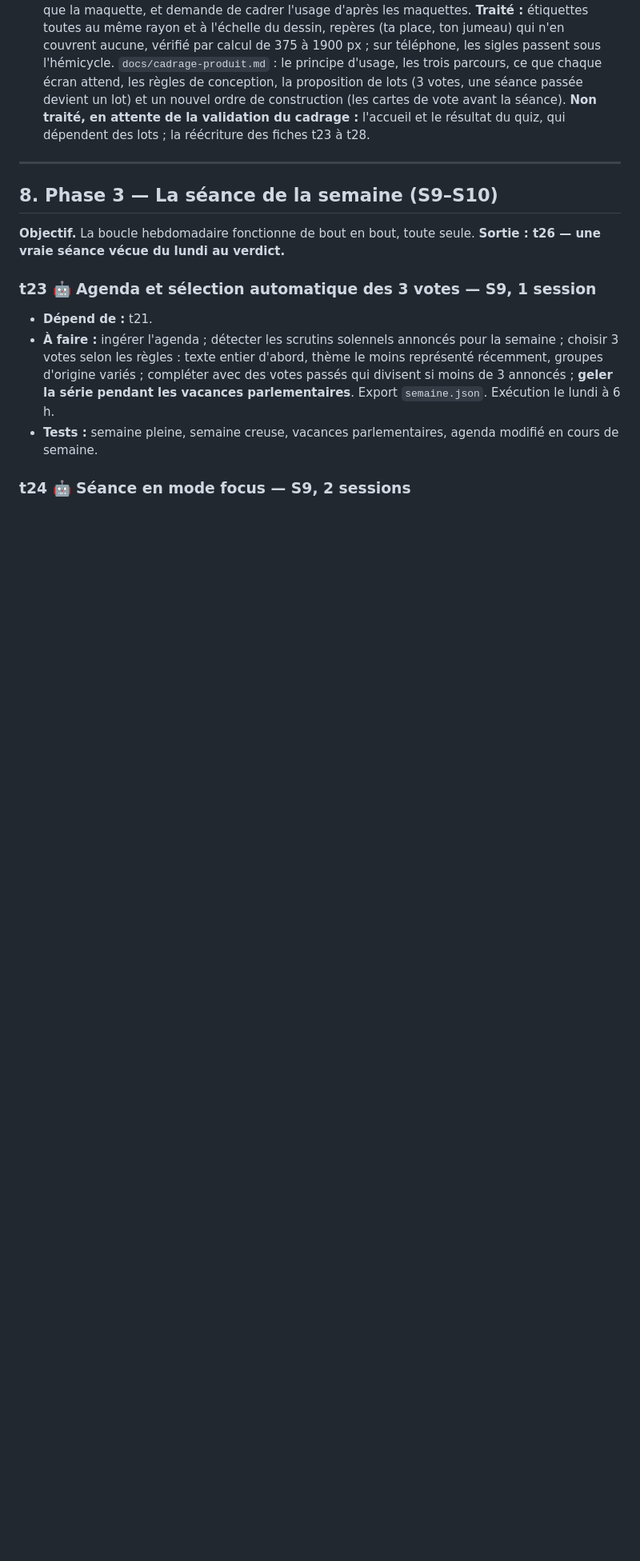
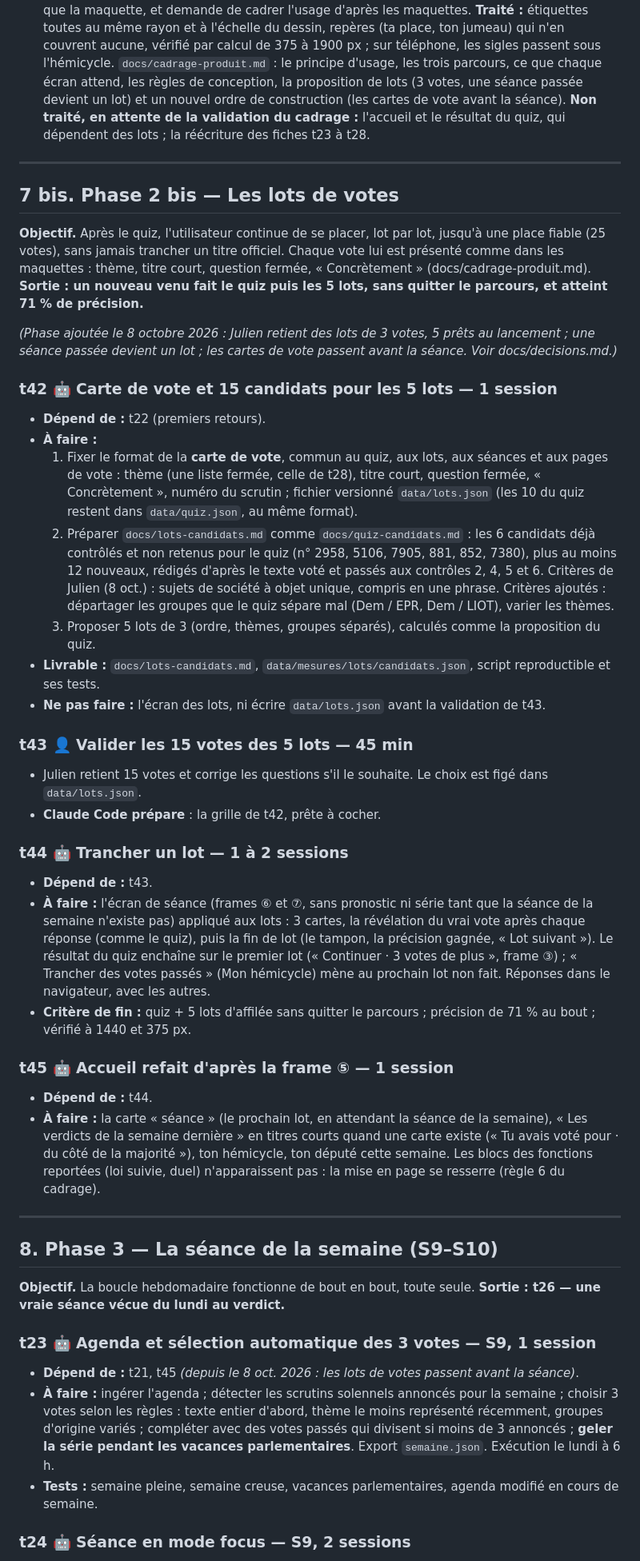
Before and after one commit to ijugarcia-pro/site-politique, a Markdown page: docs/PLANNING.md, the part around one of its changes. Shown at 80% size. Rendered like a GitHub page; blank space fills up the shorter version.

Commit message:
Planning : phase 2 bis (cartes de vote, 5 lots de 3, écran de lot, accueil) avant la séance, d'après le cadrage validé par Julien
Co-Authored-By: Claude Opus 5.5 <noreply@anthropic.com>

```diff
--- a/docs/PLANNING.md
+++ b/docs/PLANNING.md
@@ -332,12 +338,42 @@ site/          le site (Astro), créé en phase 2
 - **Deuxièmes retours (8 oct.) :** Julien retient l'option (a) pour la suite du quiz (des lots de votes rédigés, 5 prêts au lancement) ; il relève que l'accueil s'écarte encore de la frame ⑤, que les étiquettes des groupes ne sont pas au même niveau, que le résultat du quiz est plus chargé que la maquette, et demande de cadrer l'usage d'après les maquettes. **Traité :** étiquettes toutes au même rayon et à l'échelle du dessin, repères (ta place, ton jumeau) qui n'en couvrent aucune, vérifié par calcul de 375 à 1900 px ; sur téléphone, les sigles passent sous l'hémicycle. `docs/cadrage-produit.md` : le principe d'usage, les trois parcours, ce que chaque écran attend, les règles de conception, la proposition de lots (3 votes, une séance passée devient un lot) et un nouvel ordre de construction (les cartes de vote avant la séance). **Non traité, en attente de la validation du cadrage :** l'accueil et le résultat du quiz, qui dépendent des lots ; la réécriture des fiches t23 à t28.
 ---
 
+## 7 bis. Phase 2 bis — Les lots de votes
+
+**Objectif.** Après le quiz, l'utilisateur continue de se placer, lot par lot, jusqu'à une place fiable (25 votes), sans jamais trancher un titre officiel. Chaque vote lui est présenté comme dans les maquettes : thème, titre court, question fermée, « Concrètement » (docs/cadrage-produit.md). **Sortie : un nouveau venu fait le quiz puis les 5 lots, sans quitter le parcours, et atteint 71 % de précision.**
+
+*(Phase ajoutée le 8 octobre 2026 : Julien retient des lots de 3 votes, 5 prêts au lancement ; une séance passée devient un lot ; les cartes de vote passent avant la séance. Voir docs/decisions.md.)*
+
+### t42 🤖 Carte de vote et 15 candidats pour les 5 lots — 1 session
+- **Dépend de :** t22 (premiers retours).
+- **À faire :**
+  1. Fixer le format de la **carte de vote**, commun au quiz, aux lots, aux séances et aux pages de vote : thème (une liste fermée, celle de t28), titre court, question fermée, « Concrètement », numéro du scrutin ; fichier versionné `data/lots.json` (les 10 du quiz restent dans `data/quiz.json`, au même format).
+  2. Préparer `docs/lots-candidats.md` comme `docs/quiz-candidats.md` : les 6 candidats déjà contrôlés et non retenus pour le quiz (n° 2958, 5106, 7905, 881, 852, 7380), plus au moins 12 nouveaux, rédigés d'après le texte voté et passés aux contrôles 2, 4, 5 et 6. Critères de Julien (8 oct.) : sujets de société à objet unique, compris en une phrase. Critères ajoutés : départager les groupes que le quiz sépare mal (Dem / EPR, Dem / LIOT), varier les thèmes.
+  3. Proposer 5 lots de 3 (ordre, thèmes, groupes séparés), calculés comme la proposition du quiz.
+- **Livrable :** `docs/lots-candidats.md`, `data/mesures/lots/candidats.json`, script reproductible et ses tests.
+- **Ne pas faire :** l'écran des lots, ni écrire `data/lots.json` avant la validation de t43.
+
+### t43 👤 Valider les 15 votes des 5 lots — 45 min
+- Julien retient 15 votes et corrige les questions s'il le souhaite. Le choix est figé dans `data/lots.json`.
+- **Claude Code prépare** : la grille de t42, prête à cocher.
+
+### t44 🤖 Trancher un lot — 1 à 2 sessions
+- **Dépend de :** t43.
+- **À faire :** l'écran de séance (frames ⑥ et ⑦, sans pronostic ni série tant que la séance de la semaine n'existe pas) appliqué aux lots : 3 cartes, la révélation du vrai vote après chaque réponse (comme le quiz), puis la fin de lot (le tampon, la précision gagnée, « Lot suivant »). Le résultat du quiz enchaîne sur le premier lot (« Continuer · 3 votes de plus », frame ③) ; « Trancher des votes passés » (Mon hémicycle) mène au prochain lot non fait. Réponses dans le navigateur, avec les autres.
+- **Critère de fin :** quiz + 5 lots d'affilée sans quitter le parcours ; précision de 71 % au bout ; vérifié à 1440 et 375 px.
+
+### t45 🤖 Accueil refait d'après la frame ⑤ — 1 session
+- **Dépend de :** t44.
+- **À faire :** la carte « séance » (le prochain lot, en attendant la séance de la semaine), « Les verdicts de la semaine dernière » en titres courts quand une carte existe (« Tu avais voté pour · du côté de la majorité »), ton hémicycle, ton député cette semaine. Les blocs des fonctions reportées (loi suivie, duel) n'apparaissent pas : la mise en page se resserre (règle 6 du cadrage).
+
+---
+
 ## 8. Phase 3 — La séance de la semaine (S9–S10)
 
 **Objectif.** La boucle hebdomadaire fonctionne de bout en bout, toute seule. **Sortie : t26 — une vraie séance vécue du lundi au verdict.**
 
 ### t23 🤖 Agenda et sélection automatique des 3 votes — S9, 1 session
-- **Dépend de :** t21.
+- **Dépend de :** t21, t45 *(depuis le 8 oct. 2026 : les lots de votes passent avant la séance)*.
 - **À faire :** ingérer l'agenda ; détecter les scrutins solennels annoncés pour la semaine ; choisir 3 votes selon les règles : texte entier d'abord, thème le moins représenté récemment, groupes d'origine variés ; compléter avec des votes passés qui divisent si moins de 3 annoncés ; **geler la série pendant les vacances parlementaires**. Export `semaine.json`. Exécution le lundi à 6 h.
 - **Tests :** semaine pleine, semaine creuse, vacances parlementaires, agenda modifié en cours de semaine.
 
```
Also changed, not shown: other parts of docs/PLANNING.md (+10 -3 lines), docs/cadrage-produit.md (+8 -8 lines), docs/decisions.md (+5 -0 lines).
